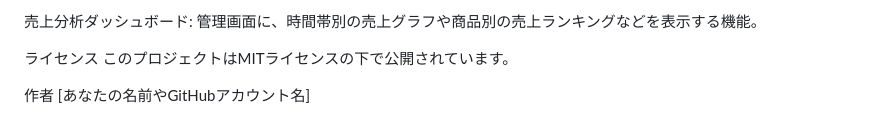
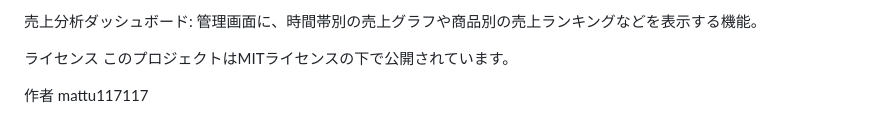
Before and after one commit to mattu117117/POS, a Markdown page: README.md, the part around the change. GitHub-like rendering.

```diff
--- a/README.md
+++ b/README.md
@@ -102,4 +102,4 @@ node server.js
 このプロジェクトはMITライセンスの下で公開されています。
 
 作者
-[あなたの名前やGitHubアカウント名]
+mattu117117
```
